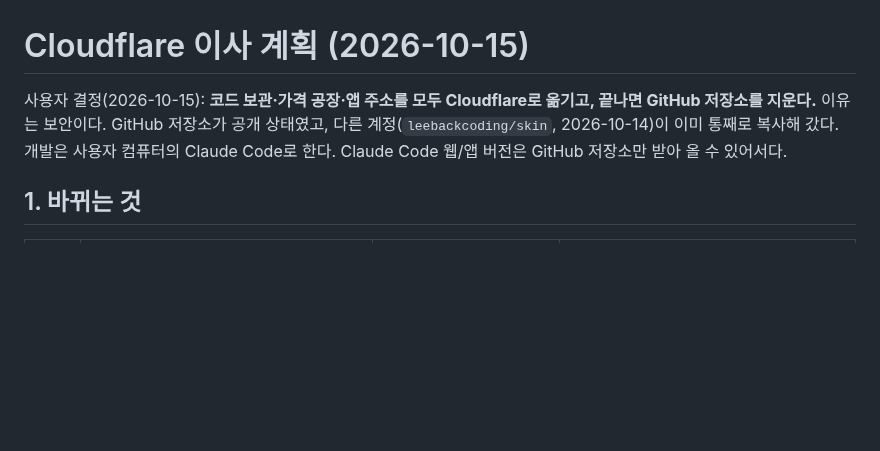
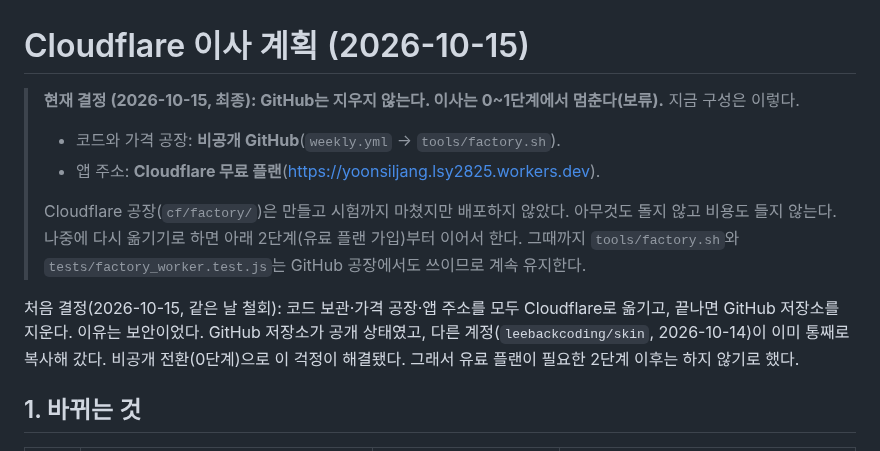
Before and after one commit to lsy2825/skin, a Markdown page: docs/CLOUDFLARE_MIGRATION.md, the part around the change. Drawn GitHub-style; blank space fills up the shorter version.

```diff
--- a/docs/CLOUDFLARE_MIGRATION.md
+++ b/docs/CLOUDFLARE_MIGRATION.md
@@ -1,8 +1,17 @@
 # Cloudflare 이사 계획 (2026-10-15)
 
-사용자 결정(2026-10-15): **코드 보관·가격 공장·앱 주소를 모두 Cloudflare로 옮기고, 끝나면 GitHub 저장소를 지운다.**
-이유는 보안이다. GitHub 저장소가 공개 상태였고, 다른 계정(`leebackcoding/skin`, 2026-10-14)이 이미 통째로 복사해 갔다.
-개발은 사용자 컴퓨터의 Claude Code로 한다. Claude Code 웹/앱 버전은 GitHub 저장소만 받아 올 수 있어서다.
+> **현재 결정 (2026-10-15, 최종): GitHub는 지우지 않는다. 이사는 0~1단계에서 멈춘다(보류).**
+> 지금 구성은 이렇다.
+> - 코드와 가격 공장: **비공개 GitHub**(`weekly.yml` → `tools/factory.sh`).
+> - 앱 주소: **Cloudflare 무료 플랜**(https://yoonsiljang.lsy2825.workers.dev).
+>
+> Cloudflare 공장(`cf/factory/`)은 만들고 시험까지 마쳤지만 배포하지 않았다. 아무것도 돌지 않고 비용도 들지 않는다.
+> 나중에 다시 옮기기로 하면 아래 2단계(유료 플랜 가입)부터 이어서 한다.
+> 그때까지 `tools/factory.sh`와 `tests/factory_worker.test.js`는 GitHub 공장에서도 쓰이므로 계속 유지한다.
+
+처음 결정(2026-10-15, 같은 날 철회): 코드 보관·가격 공장·앱 주소를 모두 Cloudflare로 옮기고, 끝나면 GitHub 저장소를 지운다.
+이유는 보안이었다. GitHub 저장소가 공개 상태였고, 다른 계정(`leebackcoding/skin`, 2026-10-14)이 이미 통째로 복사해 갔다.
+비공개 전환(0단계)으로 이 걱정이 해결됐다. 그래서 유료 플랜이 필요한 2단계 이후는 하지 않기로 했다.
 
 ## 1. 바뀌는 것
 
```
Also changed, not shown: CLAUDE.md (+4 -3 lines), docs/ARCHITECTURE.md (+2 -2 lines).
